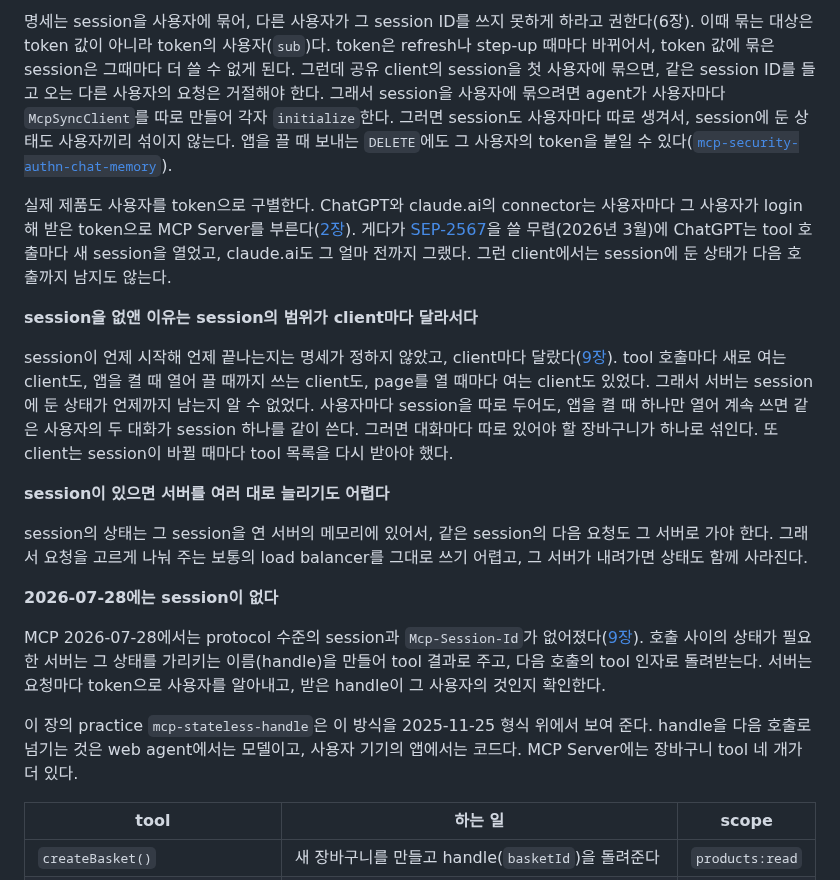
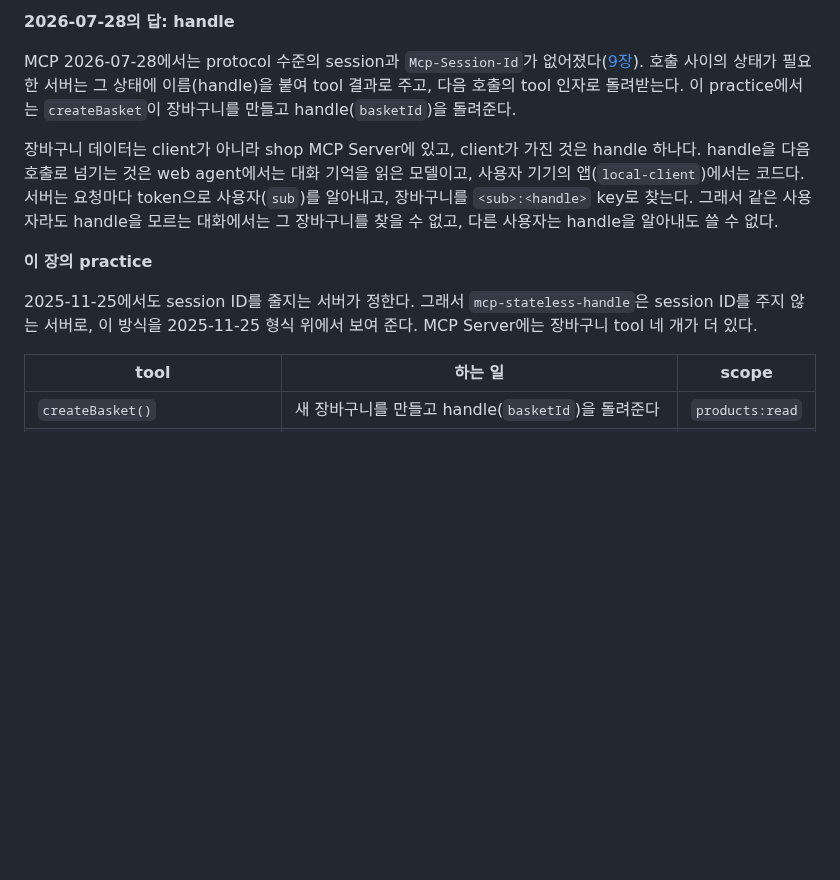
Before and after one commit to starryeye/spring-ai, a Markdown page: practice/mcp-guide/11-stateless-and-handle.md, the part around one of its changes. Drawn GitHub-style; blank space fills up the shorter version.

```diff
--- a/practice/mcp-guide/11-stateless-and-handle.md
+++ b/practice/mcp-guide/11-stateless-and-handle.md
@@ -88,38 +51,18 @@ MCP Server는 session이 아니라 요청마다 붙는 token으로 사용자를
-명세는 session을 사용자에 묶어, 다른 사용자가 그 session ID를 쓰지 못하게 하라고 권한다(6장).
-이때 묶는 대상은 token 값이 아니라 token의 사용자(`sub`)다.
-token은 refresh나 step-up 때마다 바뀌어서, token 값에 묶은 session은 그때마다 더 쓸 수 없게 된다.
-그런데 공유 client의 session을 첫 사용자에 묶으면, 같은 session ID를 들고 오는 다른 사용자의 요청은 거절해야 한다.
-그래서 session을 사용자에 묶으려면 agent가 사용자마다 `McpSyncClient`를 따로 만들어 각자 `initialize`한다.
-그러면 session도 사용자마다 따로 생겨서, session에 둔 상태도 사용자끼리 섞이지 않는다.
-앱을 끌 때 보내는 `DELETE`에도 그 사용자의 token을 붙일 수 있다([`mcp-security-authn-chat-memory`](../mcp-security-authn-chat-memory/README.md#사용자별-mcp-client의-필요성)).
-
-실제 제품도 사용자를 token으로 구별한다.
-ChatGPT와 claude.ai의 connector는 사용자마다 그 사용자가 login해 받은 token으로 MCP Server를 부른다([2장](02-why-oauth.md#23-client의-두-종류-confidential-client와-public-client)).
-게다가 [SEP-2567](https://modelcontextprotocol.io/seps/2567-sessionless-mcp)을 쓸 무렵(2026년 3월)에 ChatGPT는 tool 호출마다 새 session을 열었고, claude.ai도 그 얼마 전까지 그랬다.
-그런 client에서는 session에 둔 상태가 다음 호출까지 남지도 않는다.
-
-**session을 없앤 이유는 session의 범위가 client마다 달라서다**
-
-session이 언제 시작해 언제 끝나는지는 명세가 정하지 않았고, client마다 달랐다([9장](09-versions.md#97-initialize와-session의-제거-2026-07-28)).
-tool 호출마다 새로 여는 client도, 앱을 켤 때 열어 끌 때까지 쓰는 client도, page를 열 때마다 여는 client도 있었다.
-그래서 서버는 session에 둔 상태가 언제까지 남는지 알 수 없었다.
-사용자마다 session을 따로 두어도, 앱을 켤 때 하나만 열어 계속 쓰면 같은 사용자의 두 대화가 session 하나를 같이 쓴다.
-그러면 대화마다 따로 있어야 할 장바구니가 하나로 섞인다.
-또 client는 session이 바뀔 때마다 tool 목록을 다시 받아야 했다.
-
-**session이 있으면 서버를 여러 대로 늘리기도 어렵다**
-
-session의 상태는 그 session을 연 서버의 메모리에 있어서, 같은 session의 다음 요청도 그 서버로 가야 한다.
-그래서 요청을 고르게 나눠 주는 보통의 load balancer를 그대로 쓰기 어렵고, 그 서버가 내려가면 상태도 함께 사라진다.
-
-**2026-07-28에는 session이 없다**
+**2026-07-28의 답: handle**
 
 MCP 2026-07-28에서는 protocol 수준의 session과 `Mcp-Session-Id`가 없어졌다([9장](09-versions.md)).
-호출 사이의 상태가 필요한 서버는 그 상태를 가리키는 이름(handle)을 만들어 tool 결과로 주고, 다음 호출의 tool 인자로 돌려받는다.
-서버는 요청마다 token으로 사용자를 알아내고, 받은 handle이 그 사용자의 것인지 확인한다.
+호출 사이의 상태가 필요한 서버는 그 상태에 이름(handle)을 붙여 tool 결과로 주고, 다음 호출의 tool 인자로 돌려받는다.
+이 practice에서는 `createBasket`이 장바구니를 만들고 handle(`basketId`)을 돌려준다.
 
-이 장의 practice `mcp-stateless-handle`은 이 방식을 2025-11-25 형식 위에서 보여 준다.
-handle을 다음 호출로 넘기는 것은 web agent에서는 모델이고, 사용자 기기의 앱에서는 코드다.
+장바구니 데이터는 client가 아니라 shop MCP Server에 있고, client가 가진 것은 handle 하나다.
+handle을 다음 호출로 넘기는 것은 web agent에서는 대화 기억을 읽은 모델이고, 사용자 기기의 앱(`local-client`)에서는 코드다.
+서버는 요청마다 token으로 사용자(`sub`)를 알아내고, 장바구니를 `<sub>:<handle>` key로 찾는다.
+그래서 같은 사용자라도 handle을 모르는 대화에서는 그 장바구니를 찾을 수 없고, 다른 사용자는 handle을 알아내도 쓸 수 없다.
+
+**이 장의 practice**
+
+2025-11-25에서도 session ID를 줄지는 서버가 정한다.
+그래서 `mcp-stateless-handle`은 session ID를 주지 않는 서버로, 이 방식을 2025-11-25 형식 위에서 보여 준다.
 MCP Server에는 장바구니 tool 네 개가 더 있다.
 
 | tool | 하는 일 | scope |
```
Also changed, not shown: other parts of practice/mcp-guide/11-stateless-and-handle.md (+26 -63 lines).
